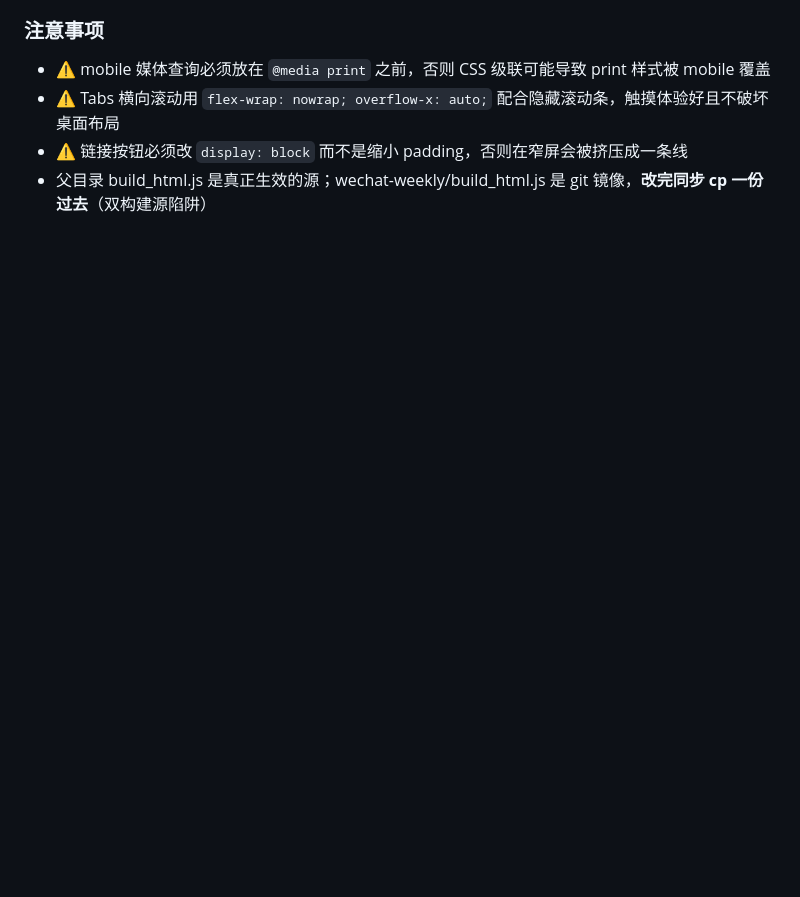
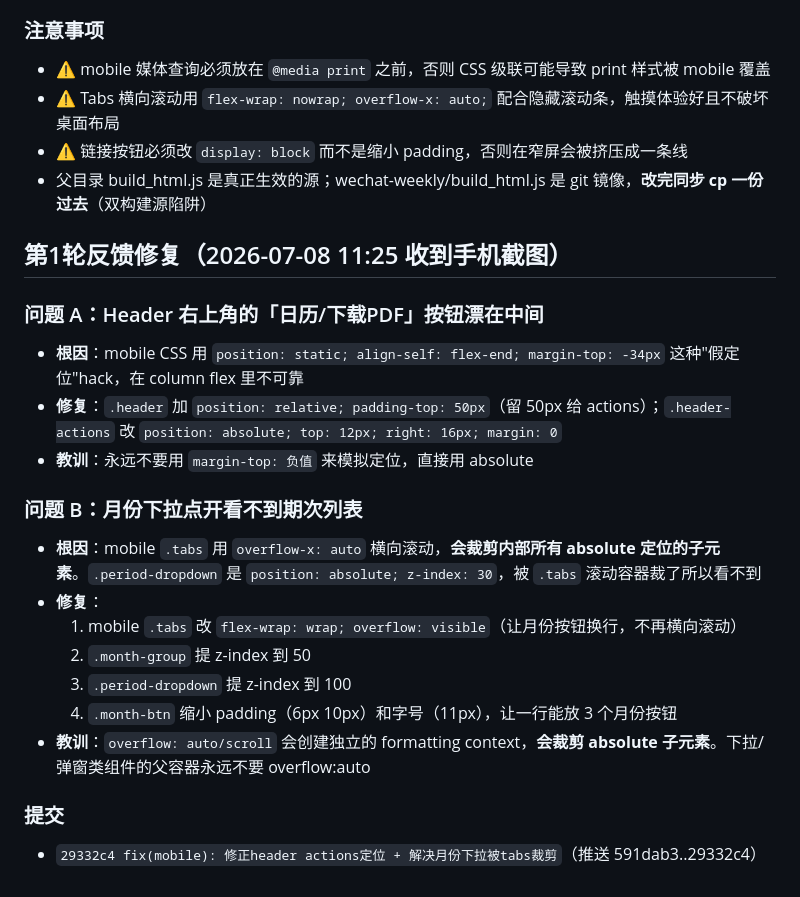
Before and after one commit to 18256302582-ship-it/wechat-weekly, a Markdown page: .workbuddy/memory/2026-07-08.md, the part around the change. Drawn GitHub-style; blank space fills up the shorter version.

Commit message:
docs: 记录 mobile 2 个 bug 修复经验

```diff
--- a/.workbuddy/memory/2026-07-08.md
+++ b/.workbuddy/memory/2026-07-08.md
@@ -42,3 +42,22 @@ index.html 完全没有 `@media (max-width: ...)` 断点，只有 `@media print`
 - ⚠️ Tabs 横向滚动用 `flex-wrap: nowrap; overflow-x: auto;` 配合隐藏滚动条，触摸体验好且不破坏桌面布局
 - ⚠️ 链接按钮必须改 `display: block` 而不是缩小 padding，否则在窄屏会被挤压成一条线
 - 父目录 build_html.js 是真正生效的源；wechat-weekly/build_html.js 是 git 镜像，**改完同步 cp 一份过去**（双构建源陷阱）
+
+## 第1轮反馈修复（2026-07-08 11:25 收到手机截图）
+
+### 问题 A：Header 右上角的「日历/下载PDF」按钮漂在中间
+- **根因**：mobile CSS 用 `position: static; align-self: flex-end; margin-top: -34px` 这种"假定位"hack，在 column flex 里不可靠
+- **修复**：`.header` 加 `position: relative; padding-top: 50px`（留 50px 给 actions）；`.header-actions` 改 `position: absolute; top: 12px; right: 16px; margin: 0`
+- **教训**：永远不要用 `margin-top: 负值` 来模拟定位，直接用 absolute
+
+### 问题 B：月份下拉点开看不到期次列表
+- **根因**：mobile `.tabs` 用 `overflow-x: auto` 横向滚动，**会裁剪内部所有 absolute 定位的子元素**。`.period-dropdown` 是 `position: absolute; z-index: 30`，被 `.tabs` 滚动容器裁了所以看不到
+- **修复**：
+  1. mobile `.tabs` 改 `flex-wrap: wrap; overflow: visible`（让月份按钮换行，不再横向滚动）
+  2. `.month-group` 提 z-index 到 50
+  3. `.period-dropdown` 提 z-index 到 100
+  4. `.month-btn` 缩小 padding（6px 10px）和字号（11px），让一行能放 3 个月份按钮
+- **教训**：`overflow: auto/scroll` 会创建独立的 formatting context，**会裁剪 absolute 子元素**。下拉/弹窗类组件的父容器永远不要 overflow:auto
+
+### 提交
+- `29332c4 fix(mobile): 修正header actions定位 + 解决月份下拉被tabs裁剪`（推送 591dab3..29332c4）
```
Also changed, not shown: .workbuddy/memory/MEMORY.md (+4 -0 lines), 1 other file.
